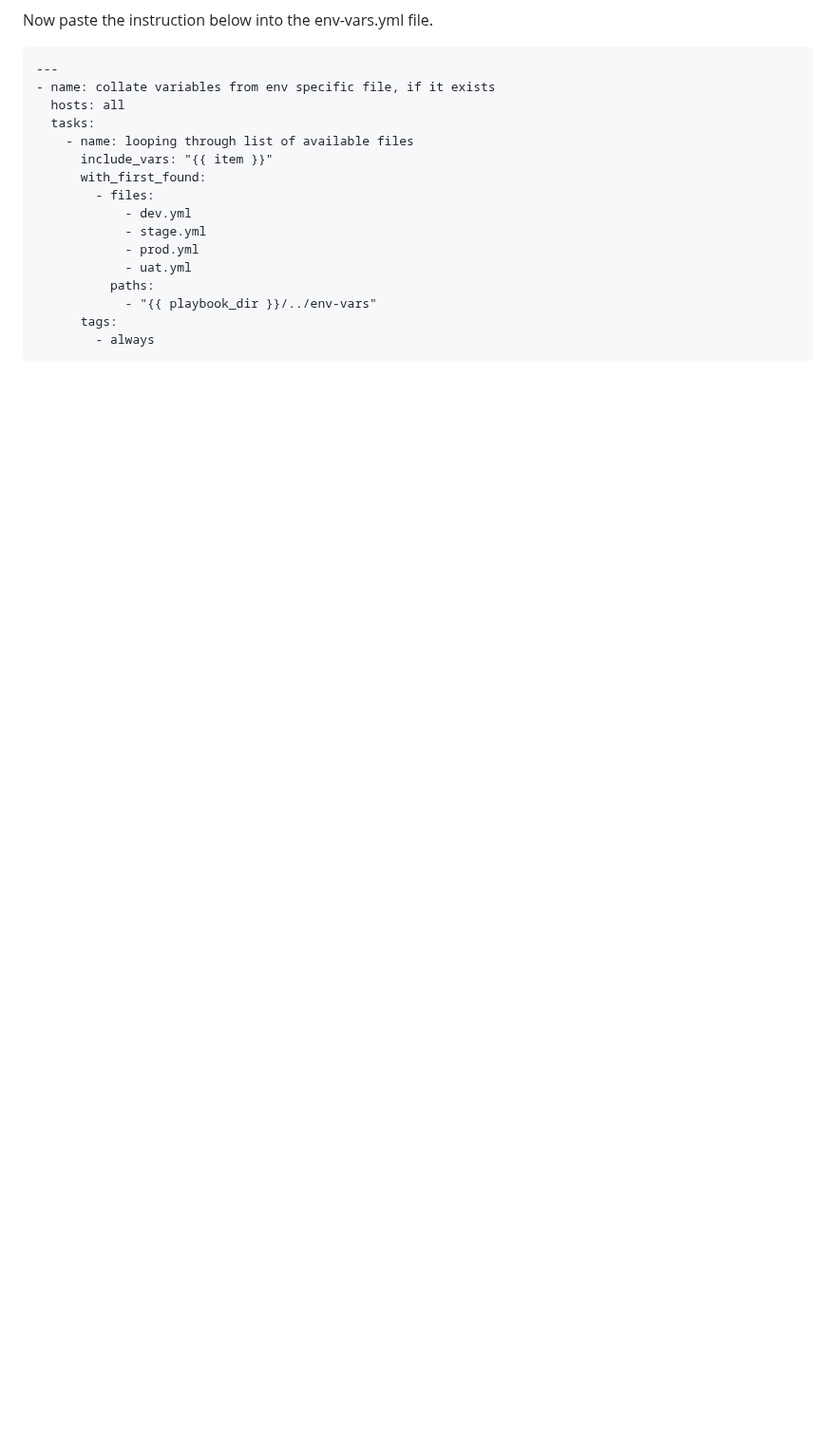
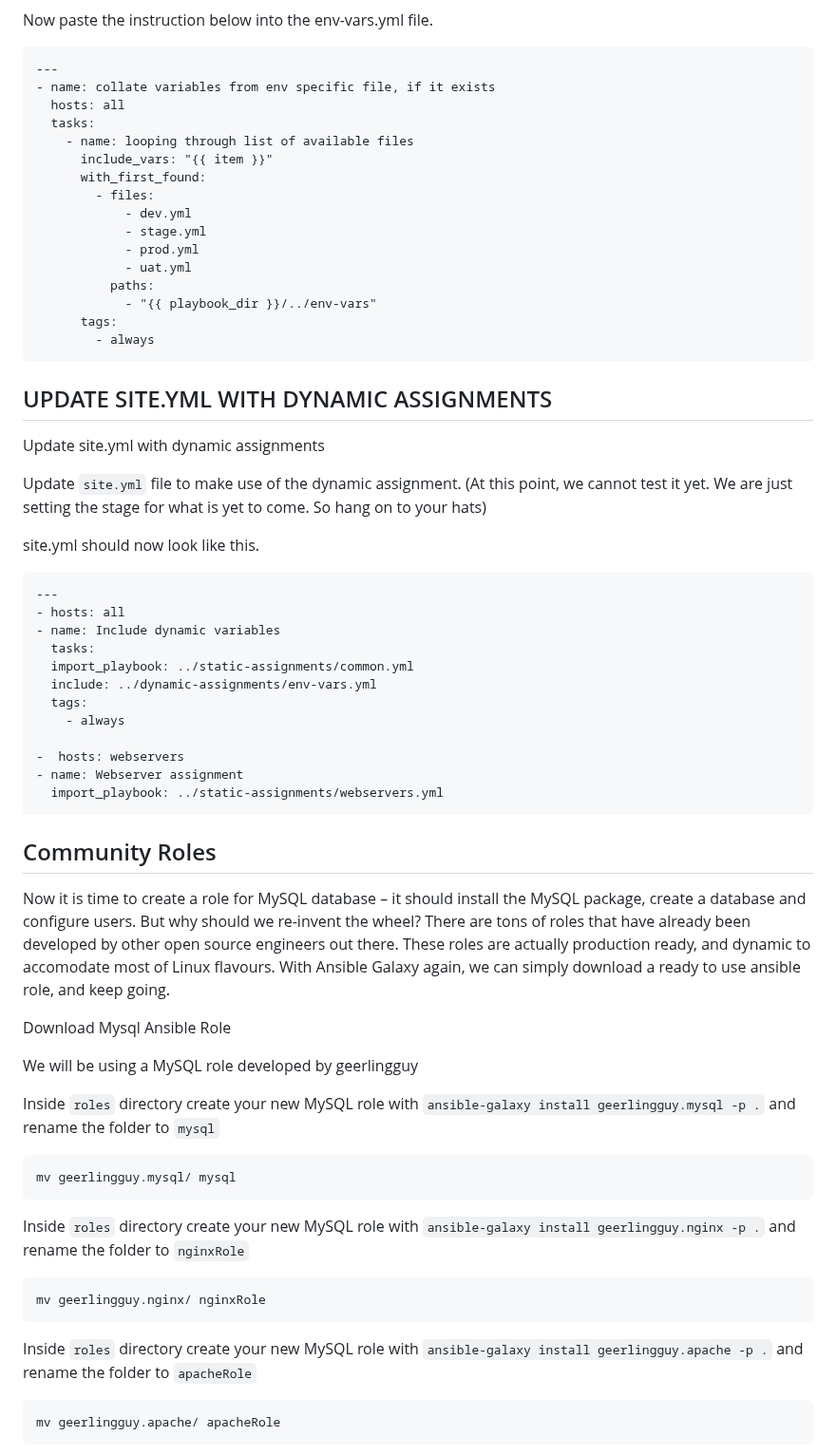
Before and after one commit to Tonybesto/DevOps_Projects, a Markdown page: project-13/project13.md, the part around one of its changes. Shown at 95% size. Drawn GitHub-style; blank space fills up the shorter version.

````diff
--- a/project-13/project13.md
+++ b/project-13/project13.md
@@ -72,3 +76,63 @@ Now paste the instruction below into the env-vars.yml file.
       tags:
         - always
 ```
+
+
+
+
+## UPDATE SITE.YML WITH DYNAMIC ASSIGNMENTS
+
+
+Update site.yml with dynamic assignments
+
+Update `site.yml` file to make use of the dynamic assignment. (At this point, we cannot test it yet. We are just setting the stage for what is yet to come. So hang on to your hats)
+
+site.yml should now look like this.
+
+```
+---
+- hosts: all
+- name: Include dynamic variables
+  tasks:
+  import_playbook: ../static-assignments/common.yml
+  include: ../dynamic-assignments/env-vars.yml
+  tags:
+    - always
+
+-  hosts: webservers
+- name: Webserver assignment
+  import_playbook: ../static-assignments/webservers.yml
+```
+
+
+## Community Roles
+
+
+Now it is time to create a role for MySQL database – it should install the MySQL package, create a database and configure users. But why should we re-invent the wheel? There are tons of roles that have already been developed by other open source engineers out there. These roles are actually production ready, and dynamic to accomodate most of Linux flavours. With Ansible Galaxy again, we can simply download a ready to use ansible role, and keep going.
+
+Download Mysql Ansible Role
+
+We will be using a MySQL role developed by geerlingguy
+
+
+Inside `roles` directory create your new MySQL role with `ansible-galaxy install geerlingguy.mysql -p .` and rename the folder to `mysql`
+
+```
+mv geerlingguy.mysql/ mysql
+```
+
+Inside `roles` directory create your new MySQL role with `ansible-galaxy install geerlingguy.nginx -p .` and rename the folder to `nginxRole`
+
+
+```
+mv geerlingguy.nginx/ nginxRole
+```
+
+
+Inside `roles` directory create your new MySQL role with `ansible-galaxy install geerlingguy.apache -p .` and rename the folder to `apacheRole`
+
+
+```
+mv geerlingguy.apache/ apacheRole
+```
+
````
Also changed, not shown: other parts of project-13/project13.md (+67 -0 lines), project-13/Images/ansible playbook running.PNG (added), project-13/Images/final play.PNG (added).
